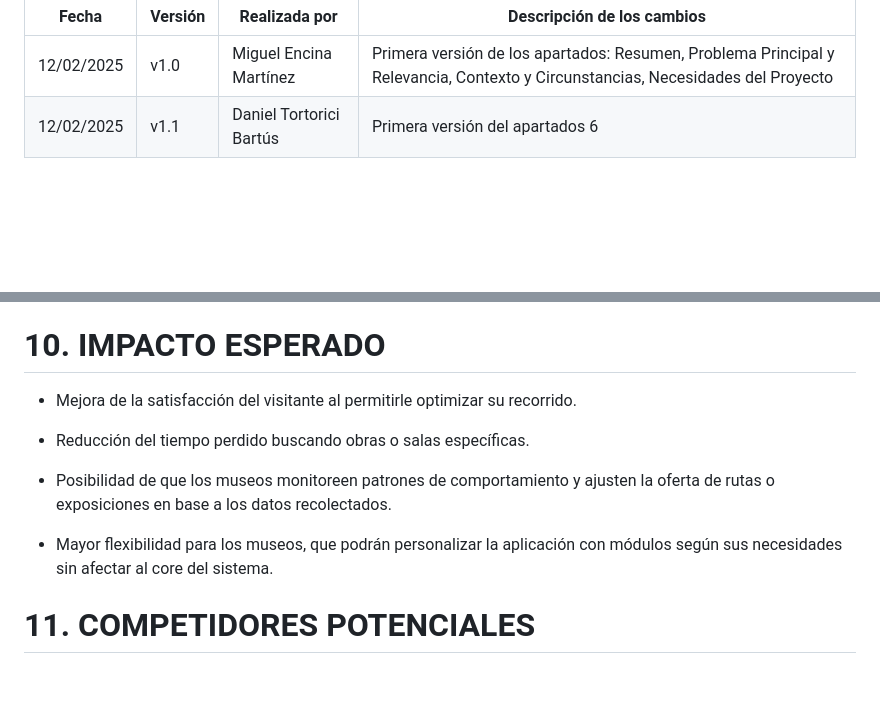
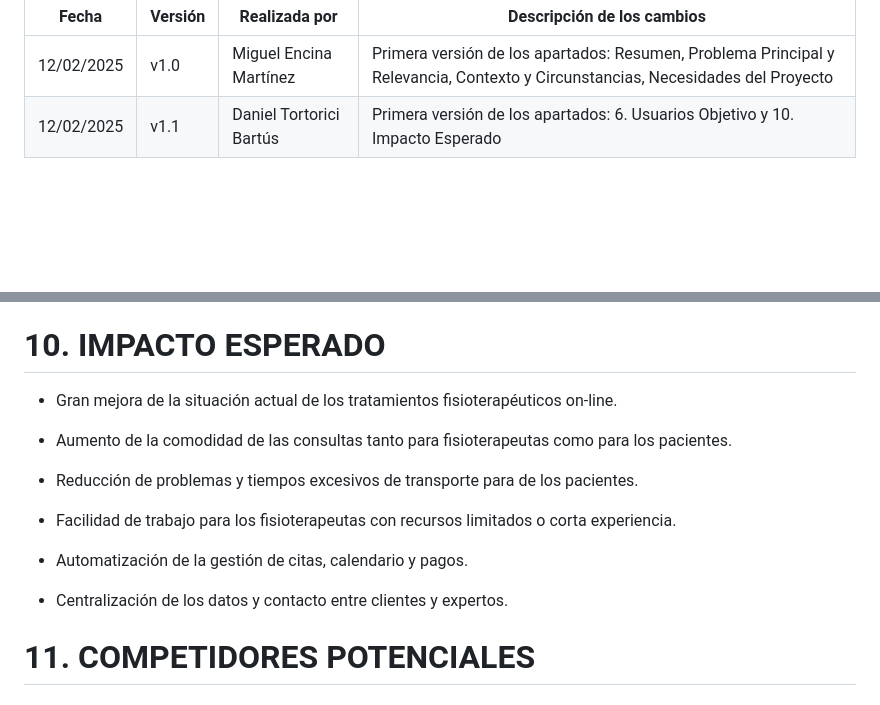
Before and after one commit to rgavira123/FISIOFIND_back, a Markdown page: docs/agile_inception.md, 2 parts joined by grey strips. Rendered like a GitHub page.

Commit message:
docs: first version of section 10 of agile inception for FisioFind

```diff
--- a/docs/agile_inception.md
+++ b/docs/agile_inception.md
@@ -78,7 +78,7 @@ monofont: "Noto Sans Mono"
 | Fecha      | Versión | Realizada por                    | Descripción de los cambios |
 |------------|---------|----------------------------------|----------------------------|
 | 12/02/2025 | v1.0    | Miguel Encina Martínez           | Primera versión de los apartados: Resumen, Problema Principal y Relevancia, Contexto y Circunstancias, Necesidades del Proyecto |
-| 12/02/2025 | v1.1    | Daniel Tortorici Bartús          | Primera versión del apartados 6 |
+| 12/02/2025 | v1.1    | Daniel Tortorici Bartús          | Primera versión de los apartados: 6. Usuarios Objetivo y 10. Impacto Esperado|
 
 
 <br>
@@ -244,13 +244,18 @@ Como primer cliente ficticio usaremos los datos del Louvre, que son públicos pa
 
 # **10. IMPACTO ESPERADO**
 
-- Mejora de la satisfacción del visitante al permitirle optimizar su recorrido.
+- Gran mejora de la situación actual de los tratamientos fisioterapéuticos on-line.
 
-- Reducción del tiempo perdido buscando obras o salas específicas.
+- Aumento de la comodidad de las consultas tanto para fisioterapeutas como para los pacientes.
 
-- Posibilidad de que los museos monitoreen patrones de comportamiento y ajusten la oferta de rutas o exposiciones en base a los datos recolectados.
+- Reducción de problemas y tiempos excesivos de transporte para de los pacientes.
 
-- Mayor flexibilidad para los museos, que podrán personalizar la aplicación con módulos según sus necesidades sin afectar al core del sistema.
+- Facilidad de trabajo para los fisioterapeutas con recursos limitados o corta experiencia.
+
+- Automatización de la gestión de citas, calendario y pagos.
+
+- Centralización de los datos y contacto entre clientes y expertos.
+
 
 
 # **11. COMPETIDORES POTENCIALES**
```
